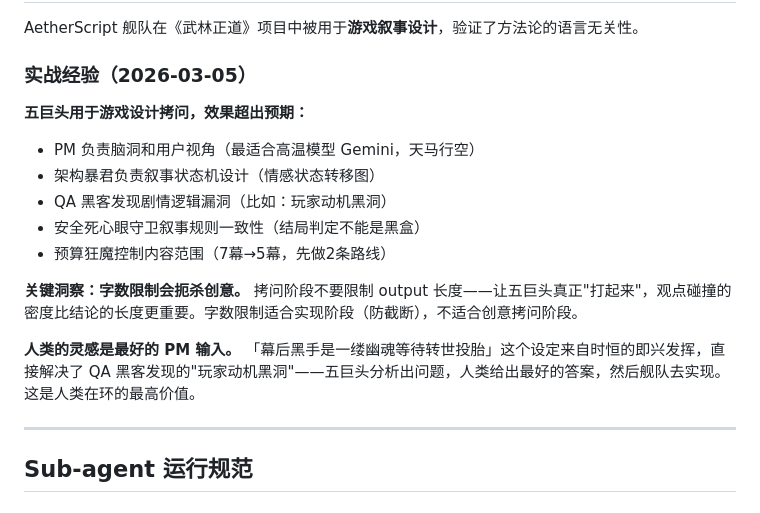
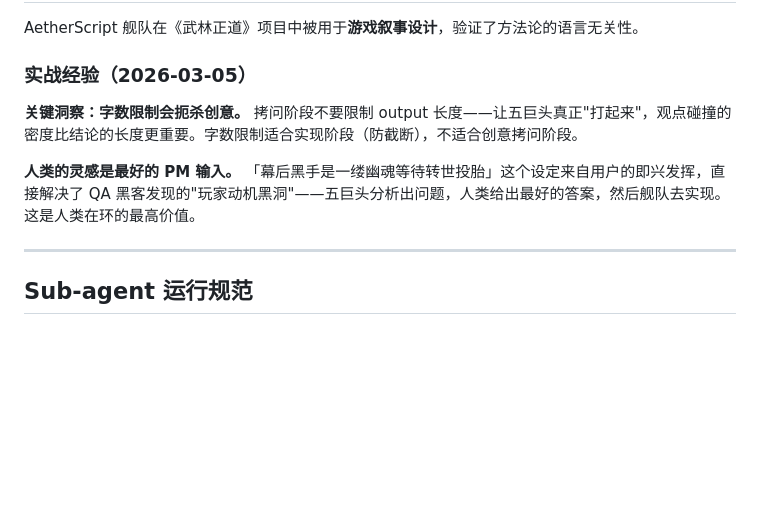
Before and after one commit to Pabears/AetherScript, a Markdown page: README.md, the part around the change. Rendered like a GitHub page; blank space fills up the shorter version.

```diff
--- a/README.md
+++ b/README.md
@@ -167,16 +167,9 @@ AetherScript 舰队在《武林正道》项目中被用于**游戏叙事设计**
 
 ### 实战经验（2026-03-05）
 
-**五巨头用于游戏设计拷问，效果超出预期：**
-- PM 负责脑洞和用户视角（最适合高温模型 Gemini，天马行空）
-- 架构暴君负责叙事状态机设计（情感状态转移图）
-- QA 黑客发现剧情逻辑漏洞（比如：玩家动机黑洞）
-- 安全死心眼守卫叙事规则一致性（结局判定不能是黑盒）
-- 预算狂魔控制内容范围（7幕→5幕，先做2条路线）
-
 **关键洞察：字数限制会扼杀创意。** 拷问阶段不要限制 output 长度——让五巨头真正"打起来"，观点碰撞的密度比结论的长度更重要。字数限制适合实现阶段（防截断），不适合创意拷问阶段。
 
-**人类的灵感是最好的 PM 输入。** 「幕后黑手是一缕幽魂等待转世投胎」这个设定来自时恒的即兴发挥，直接解决了 QA 黑客发现的"玩家动机黑洞"——五巨头分析出问题，人类给出最好的答案，然后舰队去实现。这是人类在环的最高价值。
+**人类的灵感是最好的 PM 输入。** 「幕后黑手是一缕幽魂等待转世投胎」这个设定来自用户的即兴发挥，直接解决了 QA 黑客发现的"玩家动机黑洞"——五巨头分析出问题，人类给出最好的答案，然后舰队去实现。这是人类在环的最高价值。
 
 ---
 
```
